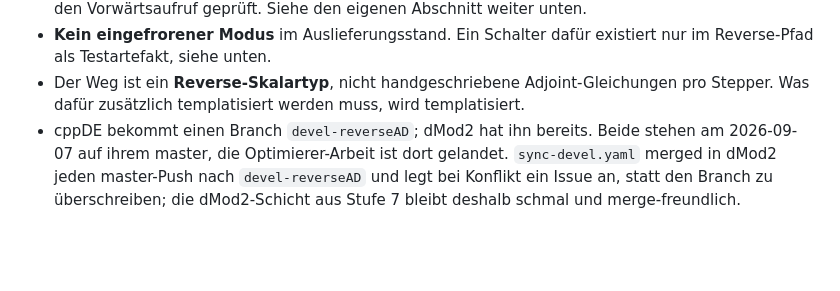
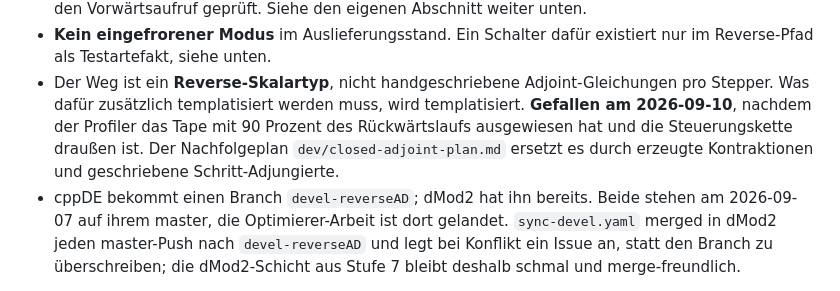
Before and after one commit to dModverse/cppDE, a Markdown page: dev/adjoint-plan.md, the part around the change. Rendered like a GitHub page; blank space fills up the shorter version.

```diff
--- a/dev/adjoint-plan.md
+++ b/dev/adjoint-plan.md
@@ -74,6 +74,10 @@ Schichten bis zum Skalar von `normL2`.
   Reverse-Pfad als Testartefakt, siehe unten.
 - Der Weg ist ein **Reverse-Skalartyp**, nicht handgeschriebene Adjoint-Gleichungen pro Stepper.
   Was dafür zusätzlich templatisiert werden muss, wird templatisiert.
+  **Gefallen am 2026-09-10**, nachdem der Profiler das Tape mit 90 Prozent des
+  Rückwärtslaufs ausgewiesen hat und die Steuerungskette draußen ist. Der Nachfolgeplan
+  `dev/closed-adjoint-plan.md` ersetzt es durch erzeugte Kontraktionen und geschriebene
+  Schritt-Adjungierte.
 - cppDE bekommt einen Branch `devel-reverseAD`; dMod2 hat ihn bereits. Beide stehen am 2026-09-07
   auf ihrem master, die Optimierer-Arbeit ist dort gelandet. `sync-devel.yaml` merged in dMod2 jeden
   master-Push nach `devel-reverseAD` und legt bei Konflikt ein Issue an, statt den Branch zu
```
Also changed, not shown: dev/closed-adjoint-plan.md (added, +322 -0 lines).
